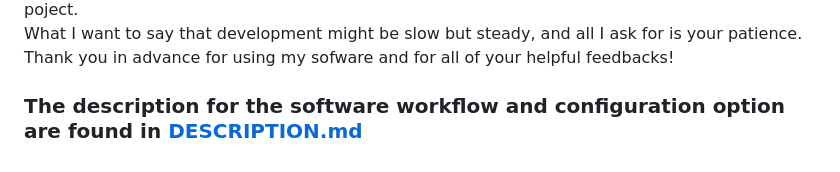
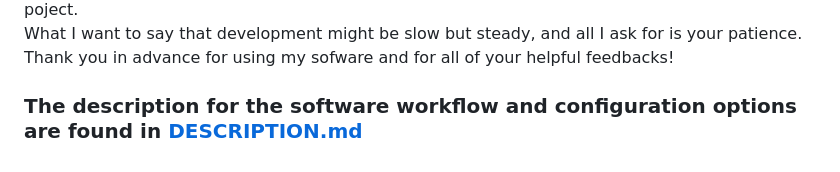
Before and after one commit to G1b0r/MCASS, a Markdown page: README.md, the part around the change. Drawn GitHub-style.

```diff
--- a/README.md
+++ b/README.md
@@ -62,4 +62,4 @@ This project might get the attention of some people and I belive it could be use
 What I want to say that development might be slow but steady, and all I ask for is your patience.
 Thank you in advance for using my sofware and for all of your helpful feedbacks!
 
-### The description for the software workflow and configuration option are found in [DESCRIPTION.md](https://github.com/G1b0r/MCASS/blob/master/DESCRIPTION.md)
+### The description for the software workflow and configuration options are found in [DESCRIPTION.md](https://github.com/G1b0r/MCASS/blob/master/DESCRIPTION.md)
```
